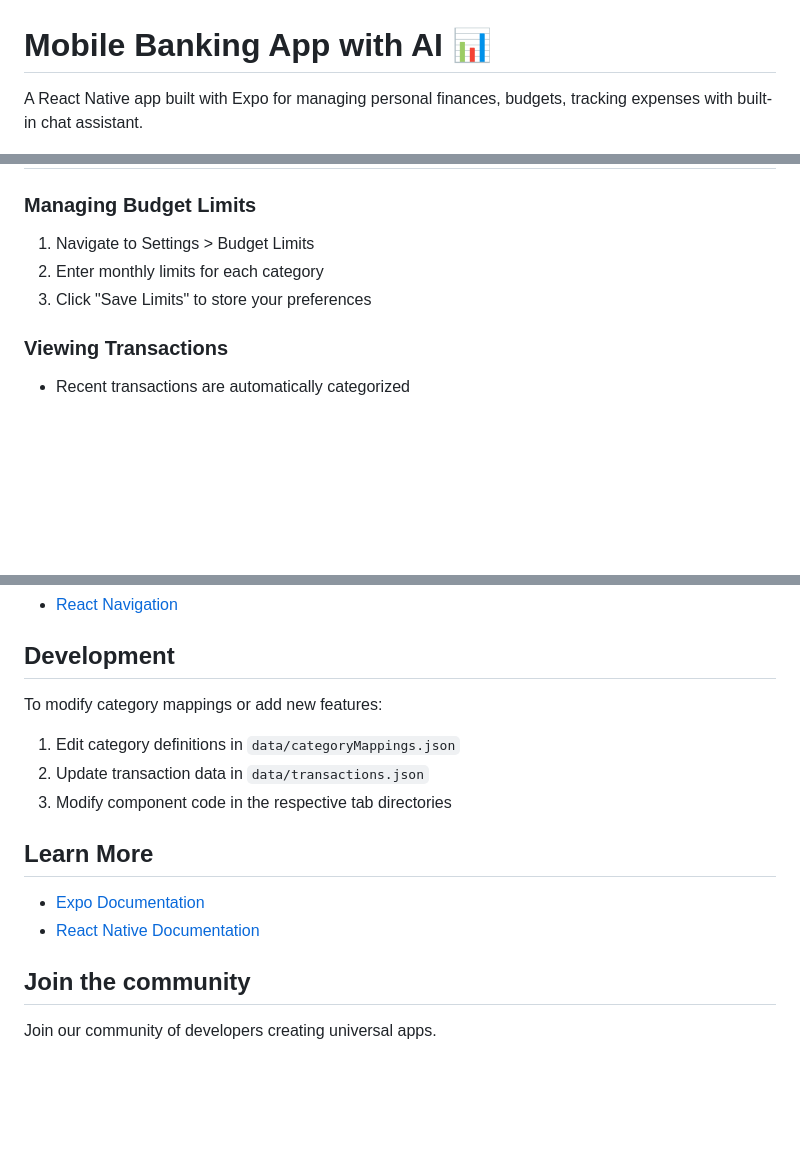
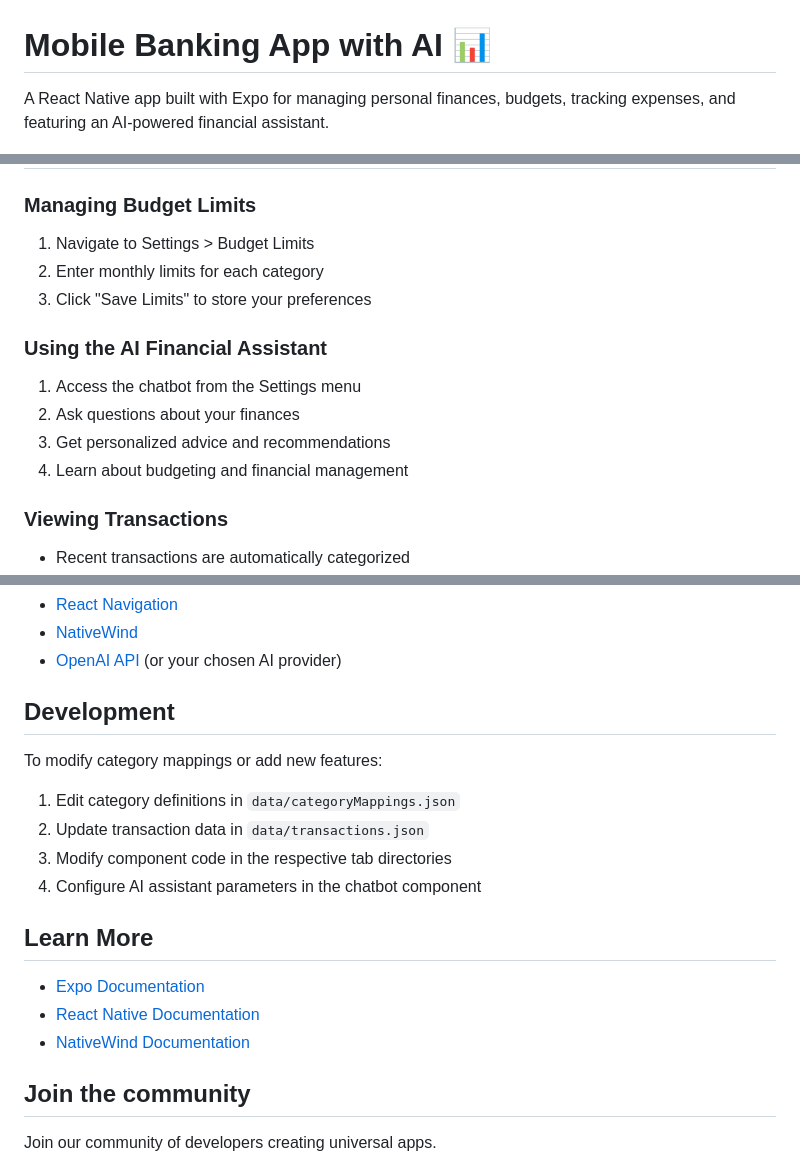
Before and after one commit to LKONDETI/personal-finance-app, a Markdown page: README.md, 3 parts joined by grey strips. Rendered like a GitHub page; blank space fills up the shorter version.

```diff
--- a/README.md
+++ b/README.md
@@ -1,4 +1,4 @@
 # Mobile Banking App with AI 📊
 
-A React Native app built with Expo for managing personal finances, budgets, tracking expenses with built-in chat assistant.
+A React Native app built with Expo for managing personal finances, budgets, tracking expenses, and featuring an AI-powered financial assistant.
 
@@ -59,6 +74,12 @@ A React Native app built with Expo for managing personal finances, budgets, trac
 2. Enter monthly limits for each category
 3. Click "Save Limits" to store your preferences
 
+### Using the AI Financial Assistant
+1. Access the chatbot from the Settings menu
+2. Ask questions about your finances
+3. Get personalized advice and recommendations
+4. Learn about budgeting and financial management
+
 ### Viewing Transactions
 - Recent transactions are automatically categorized
 - View spending patterns in the Budget tab
@@ -72,4 +92,6 @@ A React Native app built with Expo for managing personal finances, budgets, trac
 - [React Navigation](https://reactnavigation.org)
+- [NativeWind](https://www.nativewind.dev)
+- [OpenAI API](https://openai.com) (or your chosen AI provider)
 
 ## Development
 
@@ -78,11 +100,13 @@ To modify category mappings or add new features:
 1. Edit category definitions in `data/categoryMappings.json`
 2. Update transaction data in `data/transactions.json`
 3. Modify component code in the respective tab directories
+4. Configure AI assistant parameters in the chatbot component
 
 ## Learn More
 
 - [Expo Documentation](https://docs.expo.dev/)
 - [React Native Documentation](https://reactnative.dev/docs/getting-started)
+- [NativeWind Documentation](https://www.nativewind.dev/overview/)
 
 ## Join the community
 
```
Also changed, not shown: other parts of README.md (+20 -6 lines), assets/screenshots/chatbot.png, 3 other files.
